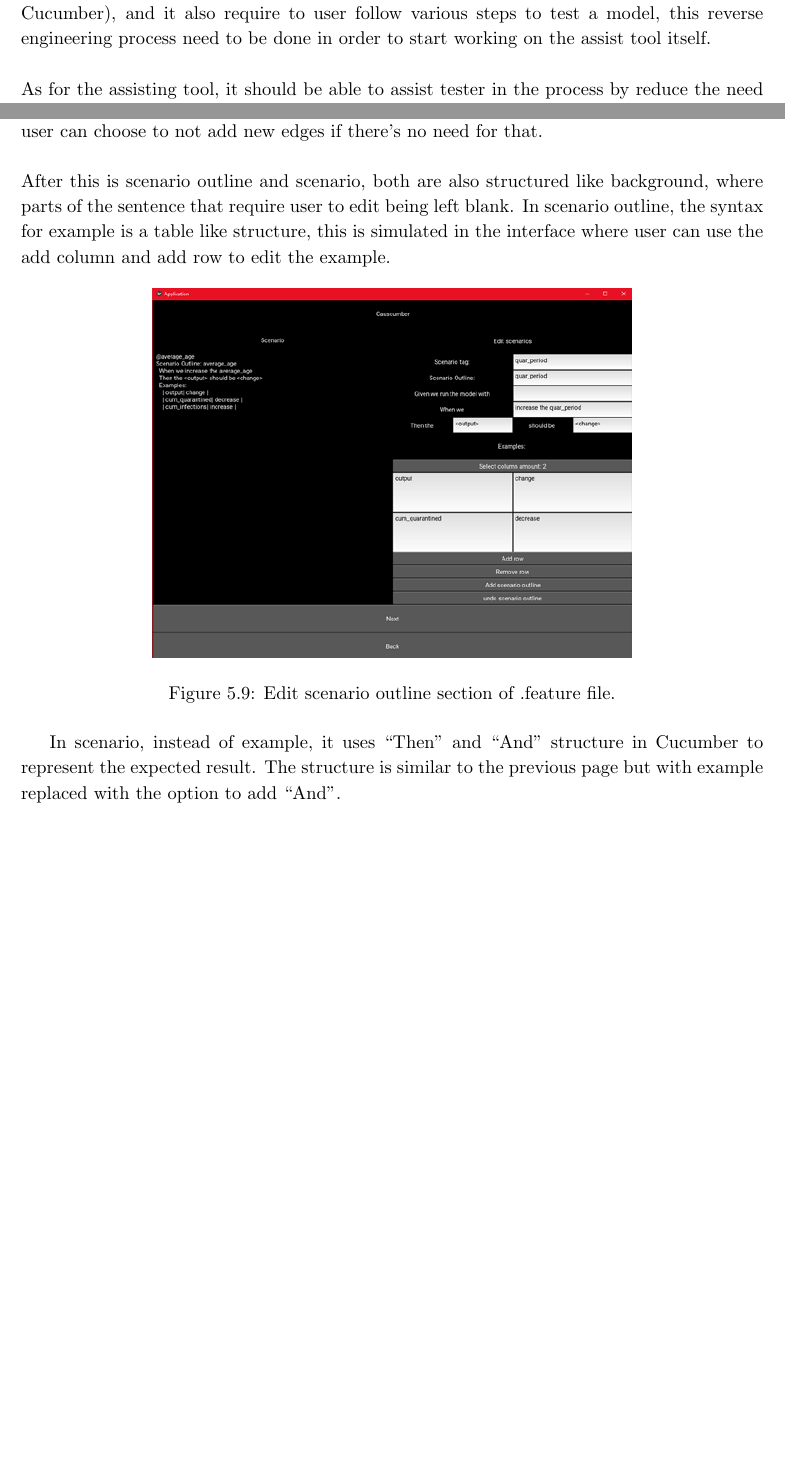
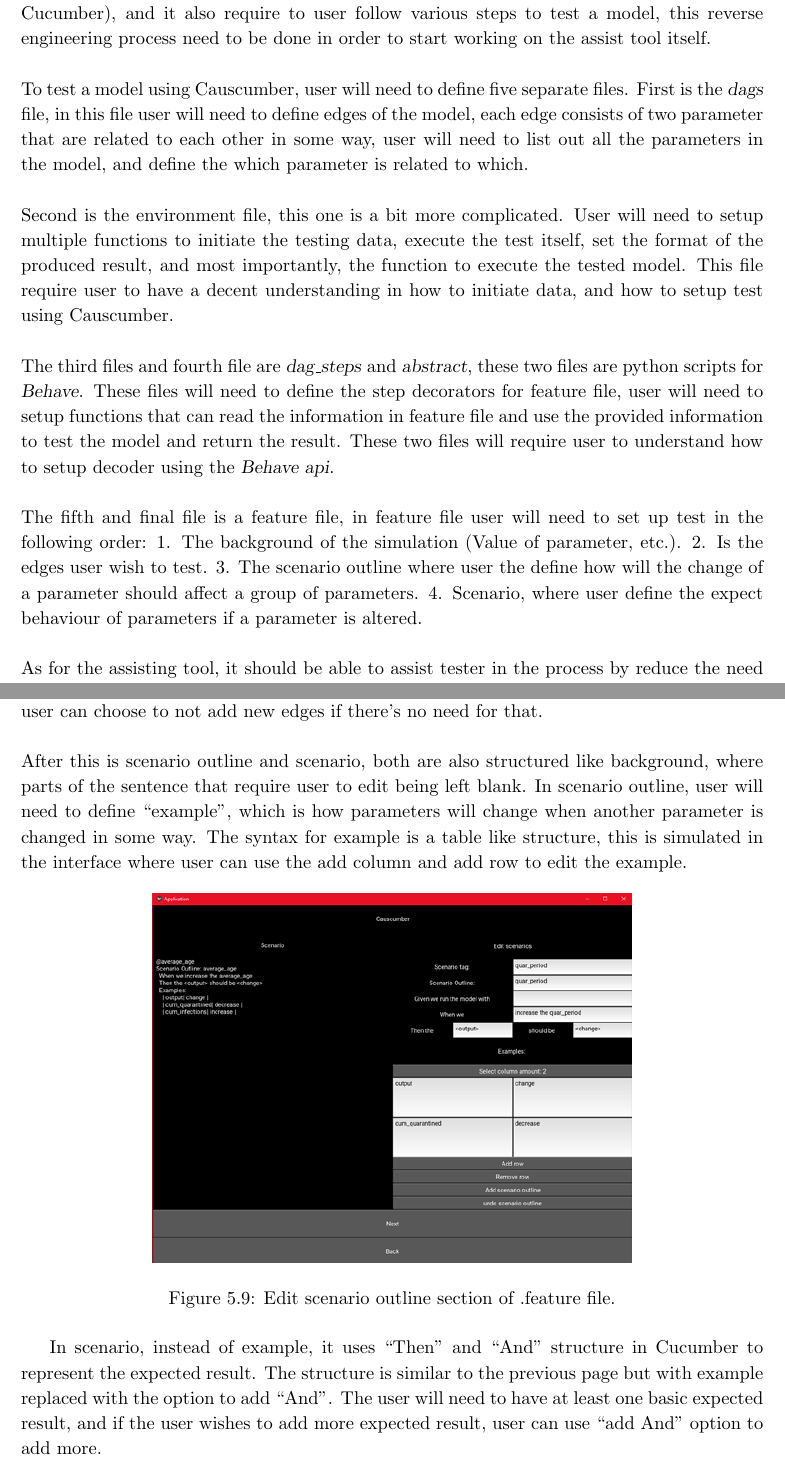
Before and after one commit to Stanley-deng/Dissertation-project, a LaTeX thesis (myReport.tex, which reads chapters/chapter3.tex, chapters/chapter5.tex): two parts of pages 21 and 35 of 58 before the commit and two parts of pages 21 and 36 of 59 after it, joined at a grey line, cut so that both start at the same text, the shorter picture padded with empty space. Compiled offline with pdfLaTeX.

Commit message:
update graph a edit feature

```diff
--- a/chapters/chapter3.tex
+++ b/chapters/chapter3.tex
@@ -8,9 +8,12 @@ To encourage more people to participate in testing, a way to simplify the proces
 	\caption{A diagram analysis for the system.}
 	\label{fig:figure2}
 \end{figure}
-
 \section{Project Requirements}
 Causcumber, is a tool that helps testers who aren’t trained in software to test a computational model, the goal of this project is to develop a tool that simplify the testing process of using Causcumber. In order to achieve this goal, first will need to understand how Causcumber work, Causcumber itself is a complex tool, it consist of codes from other API(Behave, Cucumber), and it also require to user follow various steps to test a model, this reverse engineering process need to be done in order to start working on the assist tool itself.\\*\\*
+To test a model using Causcumber, user will need to define five separate files. First is the \textsl{dags} file, in this file user will need to define edges of the model, each edge consists of two parameter that are related to each other in some way, user will need to list out all the parameters in the model, and define the which parameter is related to which.\\*\\*
+Second is the environment file, this one is a bit more complicated. User will need to setup multiple functions to initiate the testing data, execute the test itself, set the format of the produced result, and most importantly, the function to execute the tested model. This file require user to have a decent understanding in how to initiate data, and how to setup test using Causcumber. \\*\\*
+The third files and fourth file are \textsl{dag\_steps} and \textsl{abstract}, these two files are python scripts for \textsl{Behave}. These files will need to define the step decorators for feature file, user will need to setup functions that can read the information in feature file and use the provided information to test the model and return the result. These two files will require user to understand how to setup decoder using the \textsl{Behave api}.\\*\\*
+The fifth and final file is a feature file, in feature file user will need to set up test in the following order: 1. The background of the simulation (Value of parameter, etc.). 2. Is the edges user wish to test. 3. The scenario outline where user the define how will the change of a parameter should affect a group of parameters. 4. Scenario, where user define the expect behaviour of parameters if a parameter is altered. \\*\\*
 As for the assisting tool, it should be able to assist tester in the process by reduce the need for tester interact with the coding part of testing directly. After that, this tool should be able to execute the feature file they have written, the system will examine the feature file and go through the computational model to check if the model performs as the test specifies. As a result, the system should produce a coherent result detailing the accuracy of the tested model. Thus, the systems need to accomplish the following:\\*
 \\*
 R1. As a user, I want this system to be easy to understand, when I use the system, I want to immediate know what I need to do to get the result I want.\\*
--- a/chapters/chapter5.tex
+++ b/chapters/chapter5.tex
@@ -79,14 +81,14 @@ All the parts mentioned above require user to formatted in a certain syntax, wit
 	\label{fig:figure16}
 \end{figure}
 Next part is to define the edges, this part is mostly identical to the edit \textsl{.dot} function to keep the consistence of the system, the only new addition is a new option allow user to add new edges. This new function is added due to the potential need for user to add extra edges, user can choose to not add new edges if there’s no need for that.\\*\\*
-After this is scenario outline and scenario, both are also structured like background, where parts of the sentence that require user to edit being left blank. In scenario outline, the syntax for example is a table like structure, this is simulated in the interface where user can use the add column and add row to edit the example.
+After this is scenario outline and scenario, both are also structured like background, where parts of the sentence that require user to edit being left blank. In scenario outline, user will need to define “example”, which is how parameters will change when another parameter is changed in some way. The syntax for example is a table like structure, this is simulated in the interface where user can use the add column and add row to edit the example.
 \begin{figure}[H]
 	\centering
 	\includegraphics[width=10cm]{figures/editFeature2Screen.png}\\
 	\caption{Edit scenario outline section of .feature file.}
 	\label{fig:figure17}
 \end{figure}
-In scenario, instead of example, it uses “Then” and “And” structure in Cucumber to represent the expected result. The structure is similar to the previous page but with example replaced with the option to add “And”.
+In scenario, instead of example, it uses “Then” and “And” structure in Cucumber to represent the expected result. The structure is similar to the previous page but with example replaced with the option to add “And”. The user will need to have at least one basic expected result, and if the user wishes to add more expected result, user can use “add And” option to add more.
 \begin{figure}[H]
 	\centering
 	\includegraphics[width=10cm]{figures/editFeature3Screen.png}\\
```
Also changed, not shown: chapters/appendixA.tex (+6 -0 lines), figures/95confidence_interval.png (added), myReport.pdf, chapters/chapter5.tex (6 more changed lines), 7 other files.
